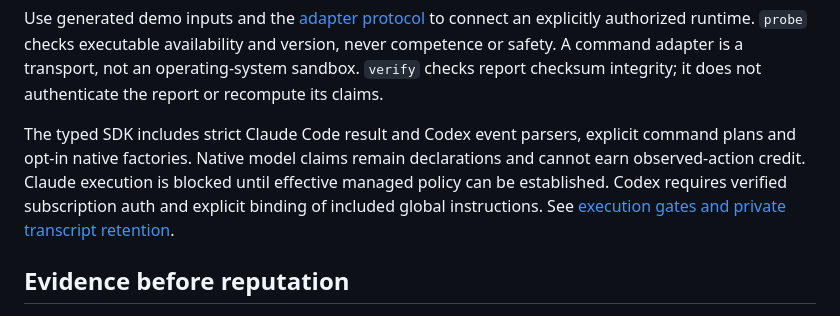
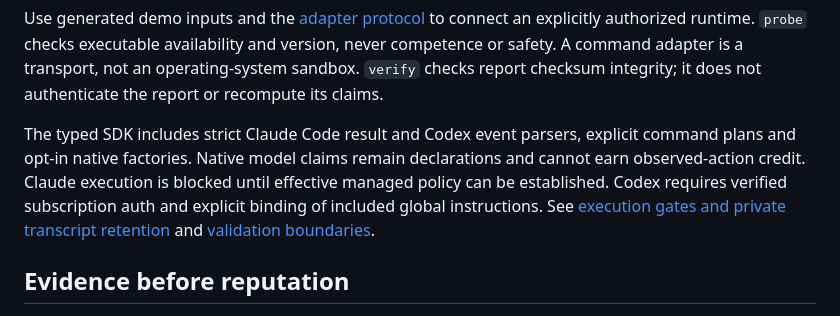
Before and after one commit to rudycelekli/kya-evidence, a Markdown page: README.md, the part around the change. Drawn GitHub-style.

Commit message:
Document measured runtime failures and validation boundaries

```diff
--- a/README.md
+++ b/README.md
@@ -40,7 +40,7 @@ node bin/kya.mjs benchmark --out ./artifacts/benchmark
 
 Use generated demo inputs and the [adapter protocol](docs/ADAPTERS.md) to connect an explicitly authorized runtime. `probe` checks executable availability and version, never competence or safety. A command adapter is a transport, not an operating-system sandbox. `verify` checks report checksum integrity; it does not authenticate the report or recompute its claims.
 
-The typed SDK includes strict Claude Code result and Codex event parsers, explicit command plans and opt-in native factories. Native model claims remain declarations and cannot earn observed-action credit. Claude execution is blocked until effective managed policy can be established. Codex requires verified subscription auth and explicit binding of included global instructions. See [execution gates and private transcript retention](docs/ADAPTERS.md).
+The typed SDK includes strict Claude Code result and Codex event parsers, explicit command plans and opt-in native factories. Native model claims remain declarations and cannot earn observed-action credit. Claude execution is blocked until effective managed policy can be established. Codex requires verified subscription auth and explicit binding of included global instructions. See [execution gates and private transcript retention](docs/ADAPTERS.md) and [validation boundaries](docs/VALIDATION.md).
 
 ## Evidence before reputation
 
```
Also changed, not shown: docs/ADAPTERS.md (+2 -0 lines), docs/VALIDATION.md (added, +48 -0 lines).
